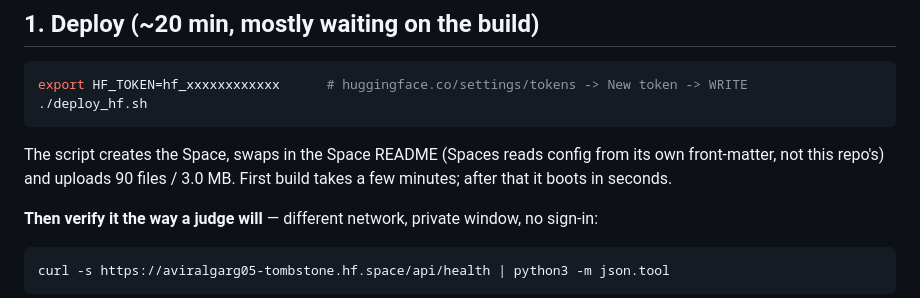
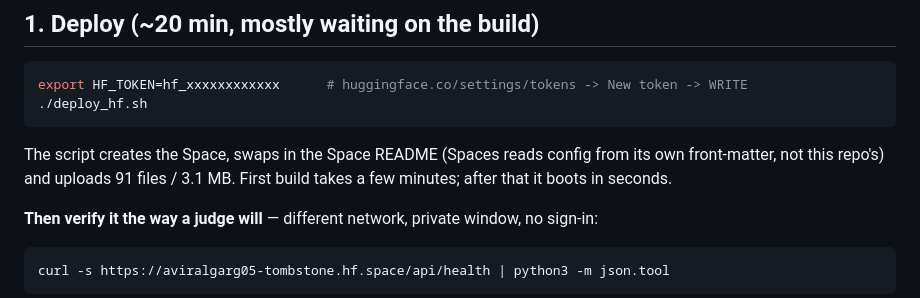
Before and after one commit to Golden007-prog/tombstone, a Markdown page: FINISH.md, the part around the change. GitHub-like rendering.

````diff
--- a/FINISH.md
+++ b/FINISH.md
@@ -13,7 +13,7 @@ export HF_TOKEN=hf_xxxxxxxxxxxx      # huggingface.co/settings/tokens -> New tok
 ```
 
 The script creates the Space, swaps in the Space README (Spaces reads config from its own
-front-matter, not this repo's) and uploads 90 files / 3.0 MB. First build takes a few minutes;
+front-matter, not this repo's) and uploads 91 files / 3.1 MB. First build takes a few minutes;
 after that it boots in seconds.
 
 **Then verify it the way a judge will** — different network, private window, no sign-in:
````
Also changed, not shown: README.md (+8 -5 lines).
